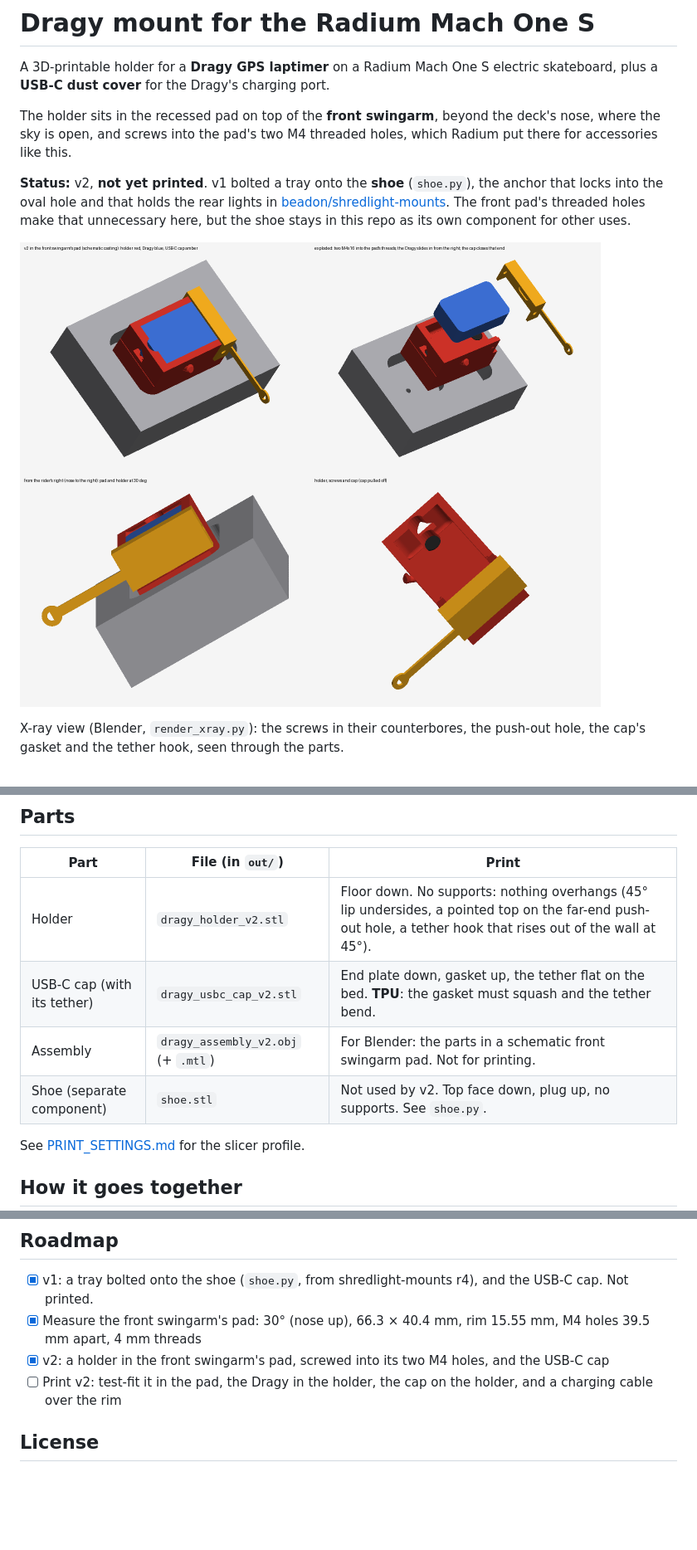
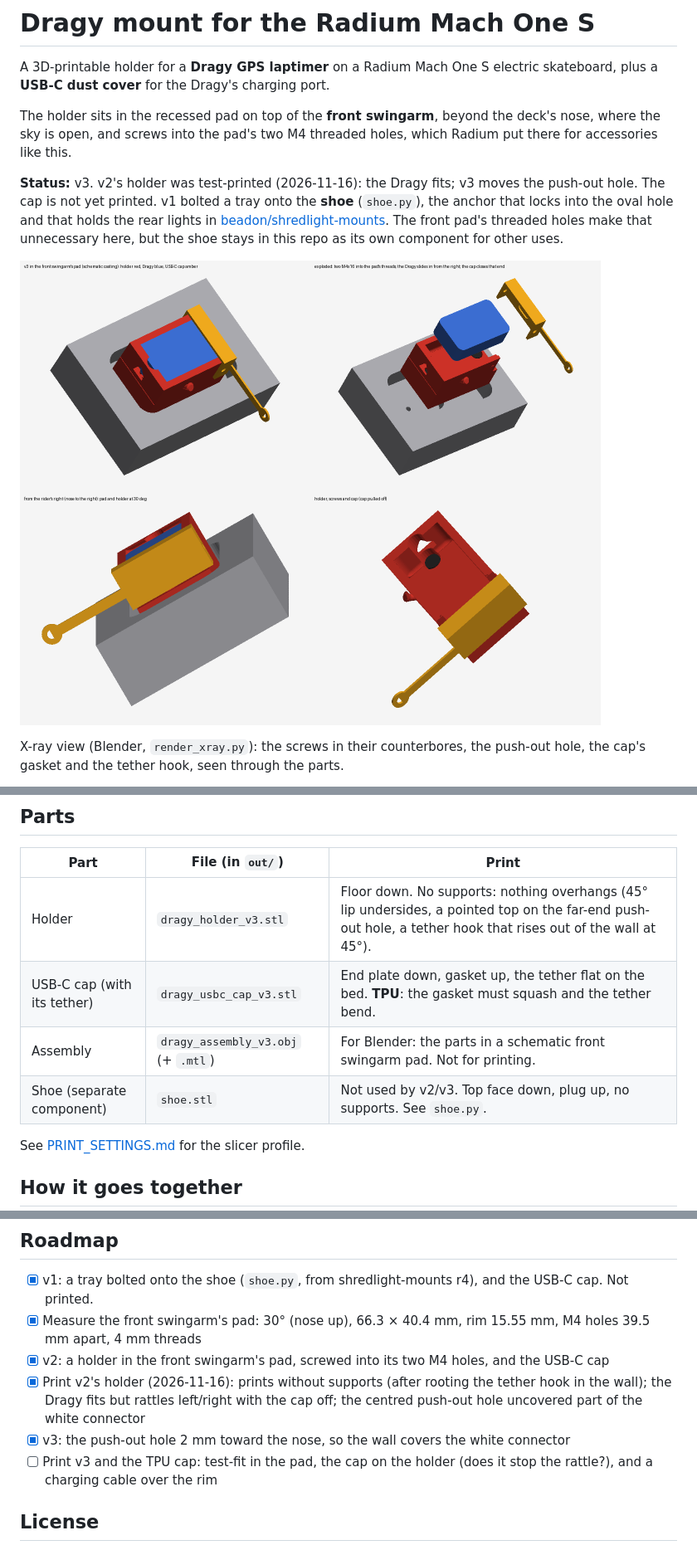
Before and after one commit to beadon/dragy-mount-radium-mach1s, a Markdown page: README.md, 3 parts joined by grey strips. Shown at 83% size. Drawn GitHub-style; pictures changed too: docs/render.png; blank space fills up the shorter version.

```diff
--- a/README.md
+++ b/README.md
@@ -7,7 +7,7 @@ The holder sits in the recessed pad on top of the **front swingarm**, beyond the
 the sky is open, and screws into the pad's two M4 threaded holes, which Radium put there for
 accessories like this.
 
-**Status:** v2, **not yet printed**. v1 bolted a tray onto the **shoe** (`shoe.py`), the anchor that
+**Status:** v3. v2's holder was test-printed (2026-11-16): the Dragy fits; v3 moves the push-out hole. The cap is not yet printed. v1 bolted a tray onto the **shoe** (`shoe.py`), the anchor that
 locks into the oval hole and that holds the rear lights in
 [beadon/shredlight-mounts](https://github.com/beadon/shredlight-mounts). The front pad's threaded
 holes make that unnecessary here, but the shoe stays in this repo as its own component for other uses.
@@ -22,10 +22,10 @@ X-ray view (Blender, `render_xray.py`): the screws in their counterbores, the pu
 
 | Part | File (in `out/`) | Print |
 |---|---|---|
-| Holder | `dragy_holder_v2.stl` | Floor down. No supports: nothing overhangs (45° lip undersides, a pointed top on the far-end push-out hole, a tether hook that rises out of the wall at 45°). |
-| USB-C cap (with its tether) | `dragy_usbc_cap_v2.stl` | End plate down, gasket up, the tether flat on the bed. **TPU**: the gasket must squash and the tether bend. |
-| Assembly | `dragy_assembly_v2.obj` (+ `.mtl`) | For Blender: the parts in a schematic front swingarm pad. Not for printing. |
-| Shoe (separate component) | `shoe.stl` | Not used by v2. Top face down, plug up, no supports. See `shoe.py`. |
+| Holder | `dragy_holder_v3.stl` | Floor down. No supports: nothing overhangs (45° lip undersides, a pointed top on the far-end push-out hole, a tether hook that rises out of the wall at 45°). |
+| USB-C cap (with its tether) | `dragy_usbc_cap_v3.stl` | End plate down, gasket up, the tether flat on the bed. **TPU**: the gasket must squash and the tether bend. |
+| Assembly | `dragy_assembly_v3.obj` (+ `.mtl`) | For Blender: the parts in a schematic front swingarm pad. Not for printing. |
+| Shoe (separate component) | `shoe.stl` | Not used by v2/v3. Top face down, plug up, no supports. See `shoe.py`. |
 
 See [PRINT_SETTINGS.md](PRINT_SETTINGS.md) for the slicer profile.
 
@@ -89,7 +89,10 @@ shoe not dropping into the hole or not locking, a pinched mesh).
 - [x] v1: a tray bolted onto the shoe (`shoe.py`, from shredlight-mounts r4), and the USB-C cap. Not printed.
 - [x] Measure the front swingarm's pad: 30° (nose up), 66.3 × 40.4 mm, rim 15.55 mm, M4 holes 39.5 mm apart, 4 mm threads
 - [x] v2: a holder in the front swingarm's pad, screwed into its two M4 holes, and the USB-C cap
-- [ ] Print v2: test-fit it in the pad, the Dragy in the holder, the cap on the holder, and a charging cable over the rim
+- [x] Print v2's holder (2026-11-16): prints without supports (after rooting the tether hook in the wall); the Dragy fits but
+  rattles left/right with the cap off; the centred push-out hole uncovered part of the white connector
+- [x] v3: the push-out hole 2 mm toward the nose, so the wall covers the white connector
+- [ ] Print v3 and the TPU cap: test-fit in the pad, the cap on the holder (does it stop the rattle?), and a charging cable over the rim
 
 ## License
 
```
Also changed, not shown: other parts of README.md (+2 -2 lines), PRINT_SETTINGS.md (+3 -3 lines), 11 other files.
